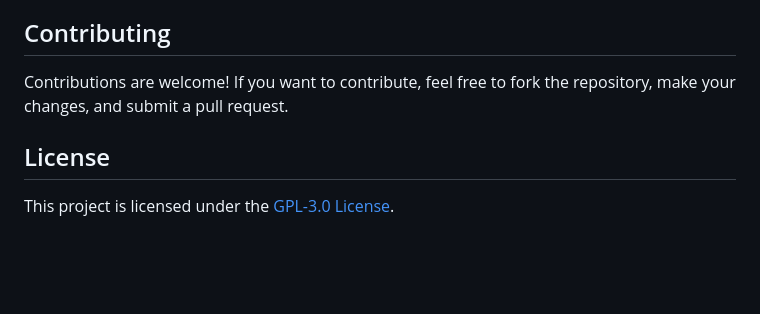
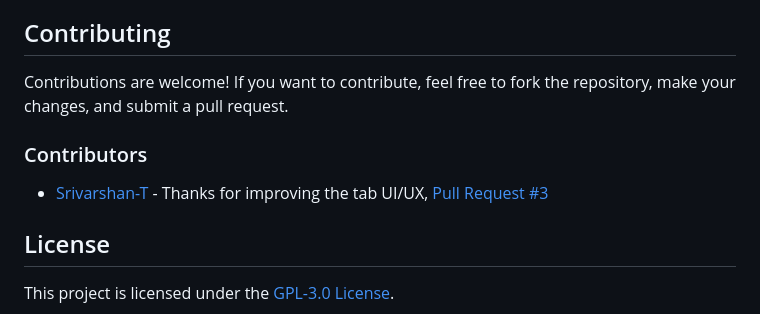
Before and after one commit to ThatSINEWAVE/Notepad-Online, a Markdown page: README.md, the part around the change. GitHub-like rendering; blank space fills up the shorter version.

Commit message:
Added Contributors credits to README

```diff
--- a/README.md
+++ b/README.md
@@ -83,6 +83,9 @@ cd Notepad-Online
 
 Contributions are welcome! If you want to contribute, feel free to fork the repository, make your changes, and submit a pull request.
 
+### Contributors
+- [Srivarshan-T](https://github.com/Srivarshan-T) - Thanks for improving the tab UI/UX, [Pull Request #3](https://github.com/ThatSINEWAVE/Notepad-Online/pull/3)
+
 ## License
 
 This project is licensed under the [GPL-3.0 License](LICENSE).
```
